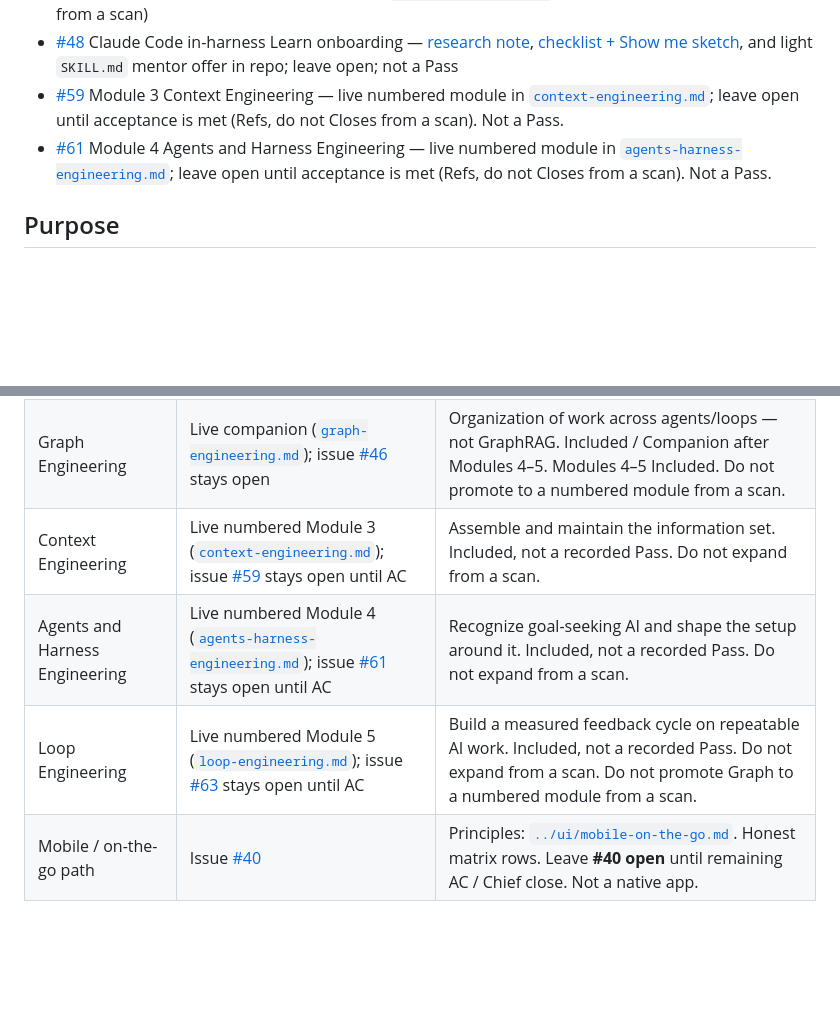
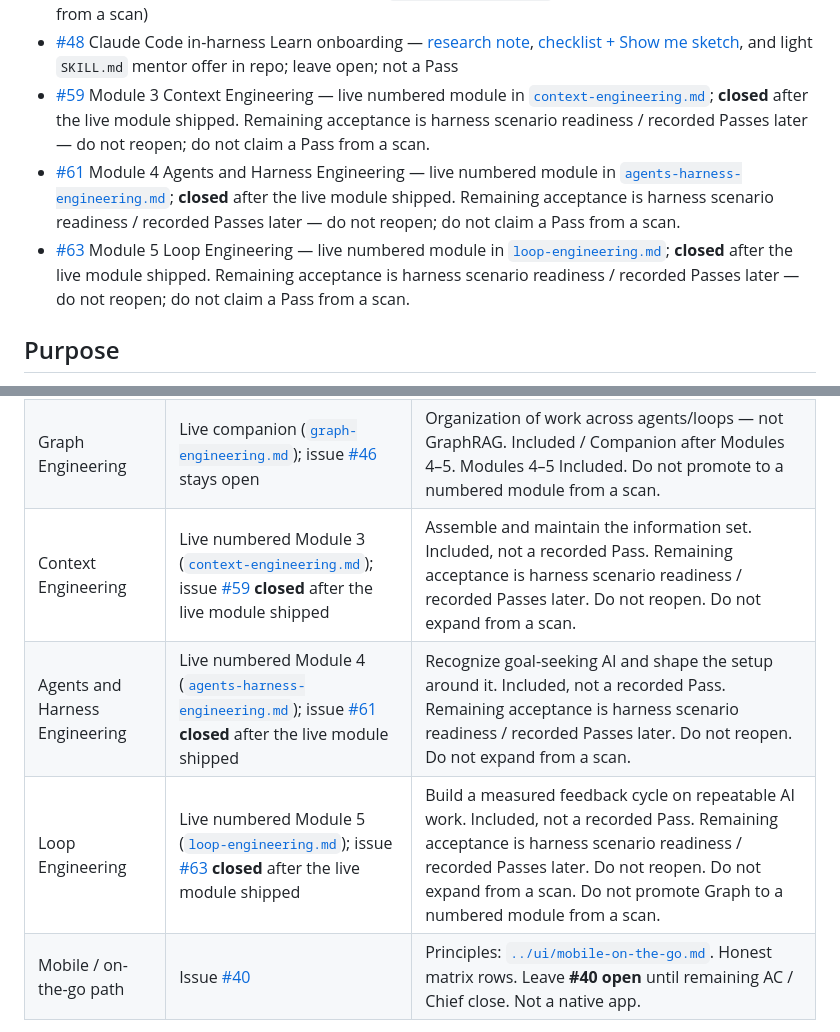
Before and after one commit to jensfossen/ez-ai-academy, a Markdown page: content/CURATION.md, 2 parts joined by grey strips. Drawn GitHub-style; blank space fills up the shorter version.

```diff
--- a/content/CURATION.md
+++ b/content/CURATION.md
@@ -15,8 +15,9 @@ Related backlog (do not treat as closed by this file):
 - [#40](https://github.com/jensfossen/ez-ai-academy/issues/40) mobile / on-the-go experience — principles + matrix notes in repo; leave open until remaining AC / Chief close
 - [#46](https://github.com/jensfossen/ez-ai-academy/issues/46) Graph Engineering — live companion in [`graph-engineering.md`](../curriculum/graph-engineering.md); leave open (Refs, do not Closes from a scan)
 - [#48](https://github.com/jensfossen/ez-ai-academy/issues/48) Claude Code in-harness Learn onboarding — [research note](../ui/competitive-learn-claude-code.md), [checklist + Show me sketch](../ui/in-harness-checklist.md), and light `SKILL.md` mentor offer in repo; leave open; not a Pass
-- [#59](https://github.com/jensfossen/ez-ai-academy/issues/59) Module 3 Context Engineering — live numbered module in [`context-engineering.md`](../curriculum/context-engineering.md); leave open until acceptance is met (Refs, do not Closes from a scan). Not a Pass.
-- [#61](https://github.com/jensfossen/ez-ai-academy/issues/61) Module 4 Agents and Harness Engineering — live numbered module in [`agents-harness-engineering.md`](../curriculum/agents-harness-engineering.md); leave open until acceptance is met (Refs, do not Closes from a scan). Not a Pass.
+- [#59](https://github.com/jensfossen/ez-ai-academy/issues/59) Module 3 Context Engineering — live numbered module in [`context-engineering.md`](../curriculum/context-engineering.md); **closed** after the live module shipped. Remaining acceptance is harness scenario readiness / recorded Passes later — do not reopen; do not claim a Pass from a scan.
+- [#61](https://github.com/jensfossen/ez-ai-academy/issues/61) Module 4 Agents and Harness Engineering — live numbered module in [`agents-harness-engineering.md`](../curriculum/agents-harness-engineering.md); **closed** after the live module shipped. Remaining acceptance is harness scenario readiness / recorded Passes later — do not reopen; do not claim a Pass from a scan.
+- [#63](https://github.com/jensfossen/ez-ai-academy/issues/63) Module 5 Loop Engineering — live numbered module in [`loop-engineering.md`](../curriculum/loop-engineering.md); **closed** after the live module shipped. Remaining acceptance is harness scenario readiness / recorded Passes later — do not reopen; do not claim a Pass from a scan.
 
 ## Purpose
 
@@ -135,9 +136,9 @@ Named so scans do not lose them. **Do not write the module in this loop.**
 |---|---|---|
 | Plain-language AI models landscape | Live companion ([`models-landscape.md`](../curriculum/models-landscape.md)); issue [#39](https://github.com/jensfossen/ez-ai-academy/issues/39) stays open | Distill the sources above. Not an in-repo encyclopedia. Do not promote to a numbered module from a scan. |
 | Graph Engineering | Live companion ([`graph-engineering.md`](../curriculum/graph-engineering.md)); issue [#46](https://github.com/jensfossen/ez-ai-academy/issues/46) stays open | Organization of work across agents/loops — not GraphRAG. Included / Companion after Modules 4–5. Modules 4–5 Included. Do not promote to a numbered module from a scan. |
-| Context Engineering | Live numbered Module 3 ([`context-engineering.md`](../curriculum/context-engineering.md)); issue [#59](https://github.com/jensfossen/ez-ai-academy/issues/59) stays open until AC | Assemble and maintain the information set. Included, not a recorded Pass. Do not expand from a scan. |
-| Agents and Harness Engineering | Live numbered Module 4 ([`agents-harness-engineering.md`](../curriculum/agents-harness-engineering.md)); issue [#61](https://github.com/jensfossen/ez-ai-academy/issues/61) stays open until AC | Recognize goal-seeking AI and shape the setup around it. Included, not a recorded Pass. Do not expand from a scan. |
-| Loop Engineering | Live numbered Module 5 ([`loop-engineering.md`](../curriculum/loop-engineering.md)); issue [#63](https://github.com/jensfossen/ez-ai-academy/issues/63) stays open until AC | Build a measured feedback cycle on repeatable AI work. Included, not a recorded Pass. Do not expand from a scan. Do not promote Graph to a numbered module from a scan. |
+| Context Engineering | Live numbered Module 3 ([`context-engineering.md`](../curriculum/context-engineering.md)); issue [#59](https://github.com/jensfossen/ez-ai-academy/issues/59) **closed** after the live module shipped | Assemble and maintain the information set. Included, not a recorded Pass. Remaining acceptance is harness scenario readiness / recorded Passes later. Do not reopen. Do not expand from a scan. |
+| Agents and Harness Engineering | Live numbered Module 4 ([`agents-harness-engineering.md`](../curriculum/agents-harness-engineering.md)); issue [#61](https://github.com/jensfossen/ez-ai-academy/issues/61) **closed** after the live module shipped | Recognize goal-seeking AI and shape the setup around it. Included, not a recorded Pass. Remaining acceptance is harness scenario readiness / recorded Passes later. Do not reopen. Do not expand from a scan. |
+| Loop Engineering | Live numbered Module 5 ([`loop-engineering.md`](../curriculum/loop-engineering.md)); issue [#63](https://github.com/jensfossen/ez-ai-academy/issues/63) **closed** after the live module shipped | Build a measured feedback cycle on repeatable AI work. Included, not a recorded Pass. Remaining acceptance is harness scenario readiness / recorded Passes later. Do not reopen. Do not expand from a scan. Do not promote Graph to a numbered module from a scan. |
 | Mobile / on-the-go path | Issue [#40](https://github.com/jensfossen/ez-ai-academy/issues/40) | Principles: [`../ui/mobile-on-the-go.md`](../ui/mobile-on-the-go.md). Honest matrix rows. Leave **#40 open** until remaining AC / Chief close. Not a native app. |
 
 Program map lists Context Engineering, Agents and Harness Engineering, and Loop Engineering as **Included**. Models landscape and Graph Engineering are **Included / Companion**. Curation does not reorder that map and does not promote Graph to a numbered module.
```
Also changed, not shown: content/curation-dry-runs/2026-09-11-1030.md (added, +79 -0 lines).
